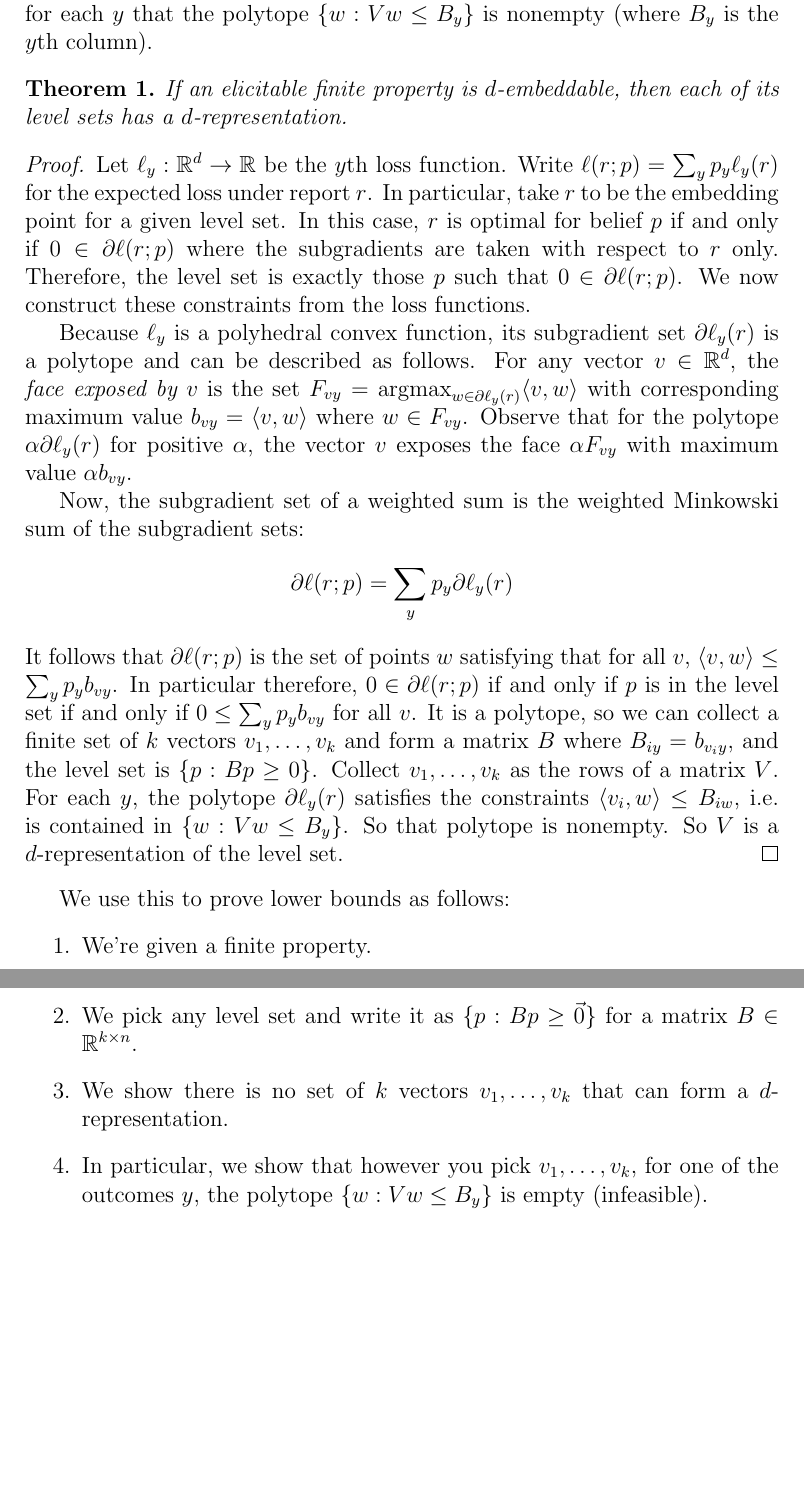
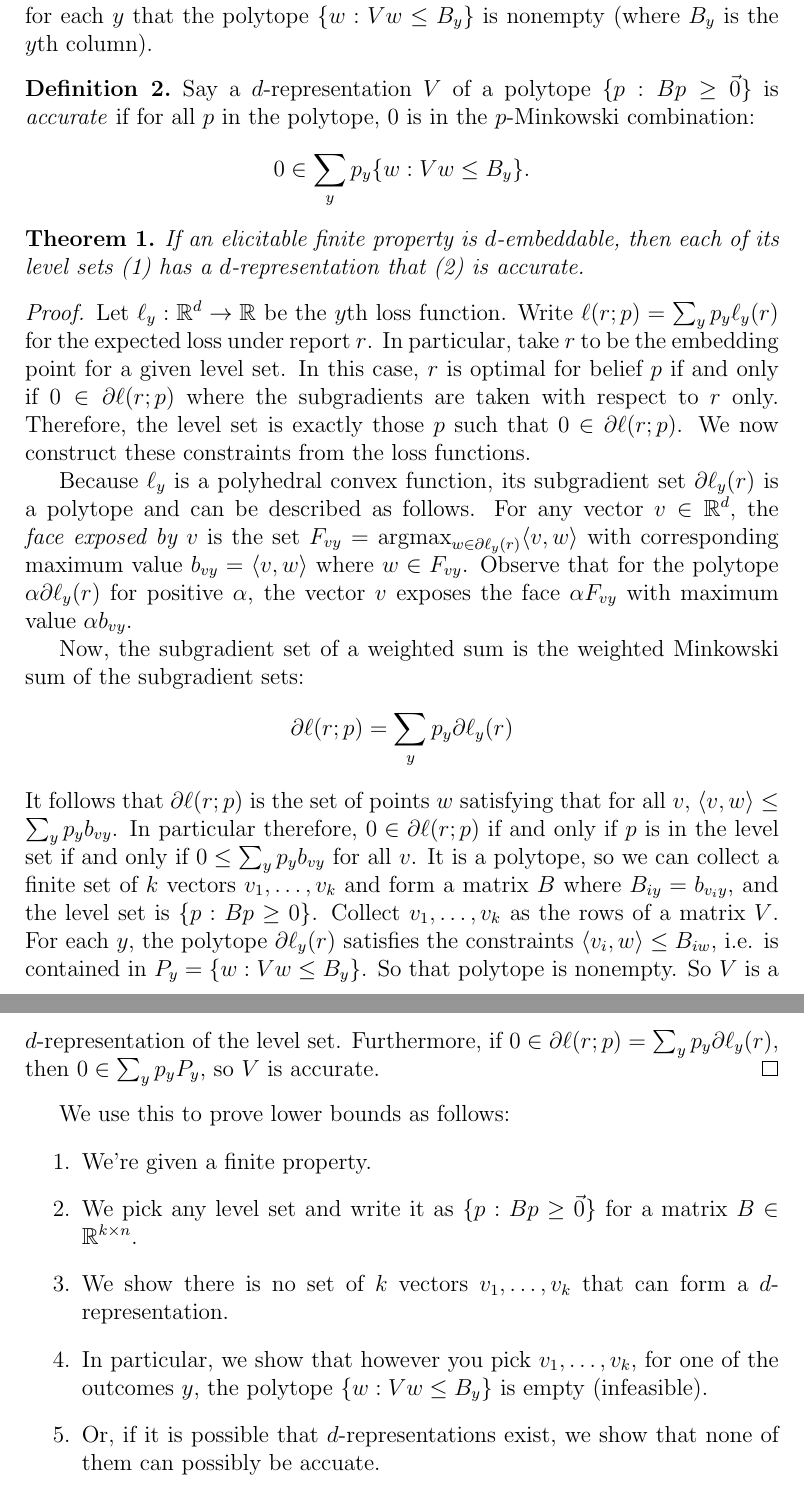
Before and after one commit to jfinocchiaro/cvx-fin, a LaTeX document (notes-duality/bo-notes.tex): two parts of pages 1 and 2 of 2, joined at a grey line, cut so that both start at the same text, the shorter picture padded with empty space. Compiled offline with pdfLaTeX.

Commit message:
added accuracy condition to d-representation. bo@nyc

```diff
--- a/notes-duality/bo-notes.tex
+++ b/notes-duality/bo-notes.tex
@@ -19,8 +19,13 @@
   Forming the matrix $V \in \reals^{k \times d}$ whose rows are the unit vectors, we must have for each $y$ that the polytope $\{ w : Vw \leq B_y \}$ is nonempty (where $B_y$ is the $y$th column).
 \end{definition}
 
+\begin{definition}
+  Say a $d$-representation $V$ of a polytope $\{p : Bp \geq \vec{0}\}$ is \emph{accurate} if for all $p$ in the polytope, $0$ is in the $p$-Minkowski combination:
+  \[ 0 \in \sum_y p_y \{w : Vw \leq B_y \} . \]
+\end{definition}
+
 \begin{theorem}
-  If an elicitable finite property is $d$-embeddable, then each of its level sets has a $d$-representation.
+  If an elicitable finite property is $d$-embeddable, then each of its level sets (1) has a $d$-representation that (2) is accurate.
 \end{theorem}
 \begin{proof}
   Let $\ell_y: \reals^d \to \reals$ be the $y$th loss function.
@@ -40,9 +45,10 @@
   In particular therefore, $0 \in \partial \ell(r;p)$ if and only if $p$ is in the level set if and only if $0 \leq \sum_y p_y b_{vy}$ for all $v$.
   It is a polytope, so we can collect a finite set of $k$ vectors $v_1,\dots,v_k$ and form a matrix $B$ where $B_{iy} = b_{v_iy}$, and the level set is $\{p : B p \geq 0 \}$.
   Collect $v_1,\dots,v_k$ as the rows of a matrix $V$.
-  For each $y$, the polytope $\partial \ell_y(r)$ satisfies the constraints $\langle v_i,w\rangle \leq B_{iw}$, i.e. is contained in $\{ w : Vw \leq B_y\}$.
+  For each $y$, the polytope $\partial \ell_y(r)$ satisfies the constraints $\langle v_i,w\rangle \leq B_{iw}$, i.e. is contained in $P_y = \{ w : Vw \leq B_y\}$.
   So that polytope is nonempty.
   So $V$ is a $d$-representation of the level set.
+  Furthermore, if $0 \in \partial \ell(r;p) = \sum_y p_y \partial \ell_y(r)$, then $0 \in \sum_y p_y P_y$, so $V$ is accurate.
 \end{proof}
 
 We use this to prove lower bounds as follows:
@@ -51,6 +57,7 @@ We use this to prove lower bounds as follows:
   \item We pick any level set and write it as $\{ p : Bp \geq \vec{0}\}$ for a matrix $B \in \reals^{k \times n}$.
   \item We show there is no set of $k$ vectors $v_1,\dots,v_k$ that can form a $d$-representation.
   \item In particular, we show that however you pick $v_1,\dots,v_k$, for one of the outcomes $y$, the polytope $\{w : Vw \leq B_y \}$ is empty (infeasible).
+  \item Or, if it is possible that $d$-representations exist, we show that none of them can possibly be accuate.
 \end{enumerate}
 
 
```
